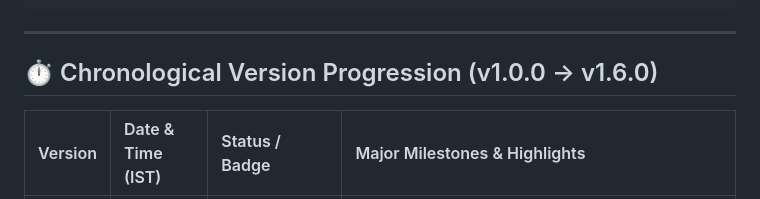
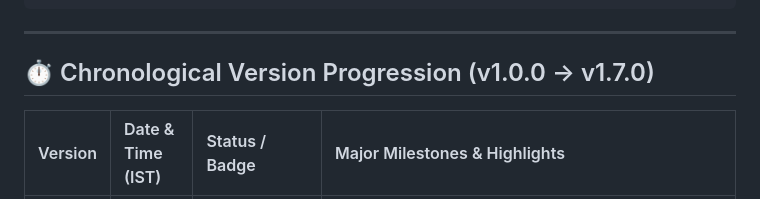
Before and after one commit to EPFRAGHU/epf-admin-dashboard, a Markdown page: README.md, the part around one of its changes. Rendered like a GitHub page.

```diff
--- a/README.md
+++ b/README.md
@@ -57,7 +57,7 @@ The **EPF Admin Dashboard** is a cloud-ready, full-stack statutory compliance pl
 
 ---
 
-## ⏱️ Chronological Version Progression (v1.0.0 → v1.6.0)
+## ⏱️ Chronological Version Progression (v1.0.0 → v1.7.0)
 
 | Version | Date & Time (IST) | Status / Badge | Major Milestones & Highlights |
 | :--- | :--- | :--- | :--- |
```
Also changed, not shown: other parts of README.md (+2 -1 lines).
